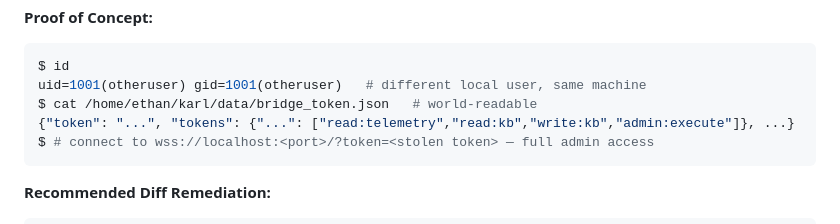
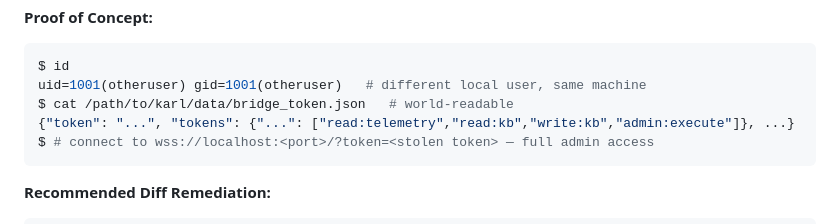
Before and after one commit to Ethan-da-Tech-Wizard/karl-offline-lab, a Markdown page: docs/audits/security_audit_2026-07.md, the part around the change. Rendered like a GitHub page.

Commit message:
Use a generic path in the security audit example

````diff
--- a/docs/audits/security_audit_2026-07.md
+++ b/docs/audits/security_audit_2026-07.md
@@ -432,7 +432,7 @@ capability too.
 ```bash
 $ id
 uid=1001(otheruser) gid=1001(otheruser)   # different local user, same machine
-$ cat /home/ethan/karl/data/bridge_token.json   # world-readable
+$ cat /path/to/karl/data/bridge_token.json   # world-readable
 {"token": "...", "tokens": {"...": ["read:telemetry","read:kb","write:kb","admin:execute"]}, ...}
 $ # connect to wss://localhost:<port>/?token=<stolen token> — full admin access
 ```
````
